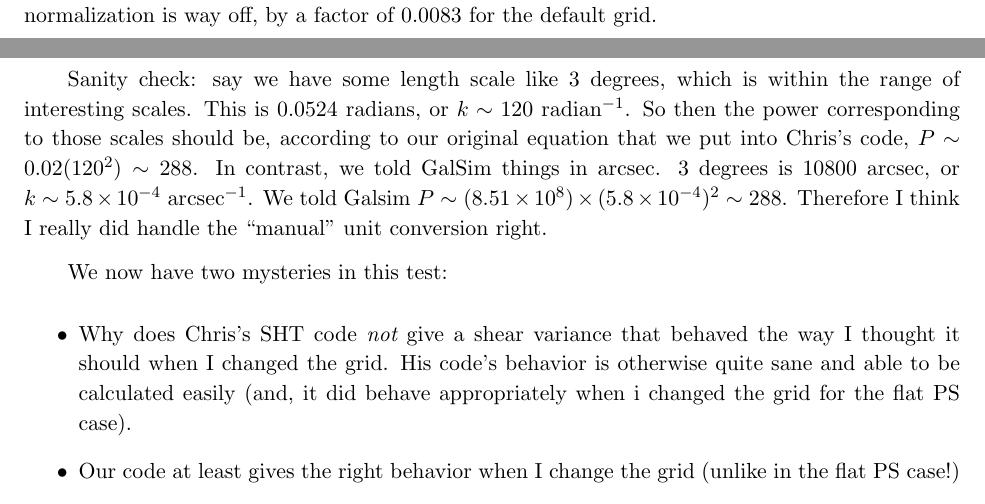
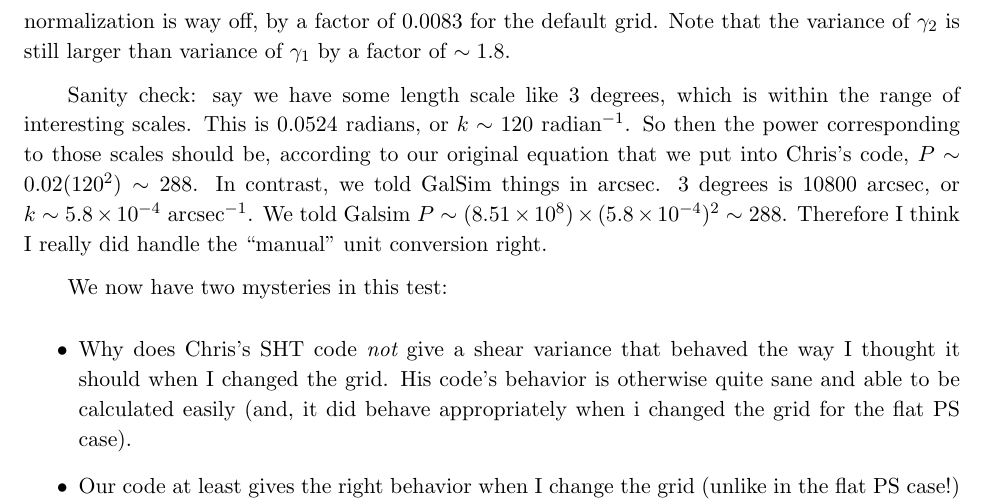
Before and after one commit to GalSim-developers/GalSim, a LaTeX paper (devel/modules/lensing_engine.tex): two parts of pages 4 and 5 of 5 before the commit and part of page 5 of 5 after it, the two joined at a grey line, cut so that both start at the same text. Compiled offline with pdfLaTeX.

Commit message:
comparison between shear components (#248)

```diff
--- a/devel/modules/lensing_engine.tex
+++ b/devel/modules/lensing_engine.tex
@@ -223,7 +223,9 @@ print np.var(g1), np.var(g2), np.var(g1)+np.var(g2)
 The result is that the variances (over both components) are around
 $1070$, $1070$, $275$.  Good news: the relative variances behave
 approximately as expected for the three grides.  Bad news: the
-normalization is way off, by a factor of $0.0083$ for the default grid.
+normalization is way off, by a factor of $0.0083$ for the default
+grid.  Note that the variance of $\gamma_2$ is still larger than
+variance of $\gamma_1$ by a factor of $\sim 1.8$.
 
 Sanity check: say we have some length scale like 3 degrees, which is
 within the range of interesting scales.  This is 0.0524 radians, or
```
